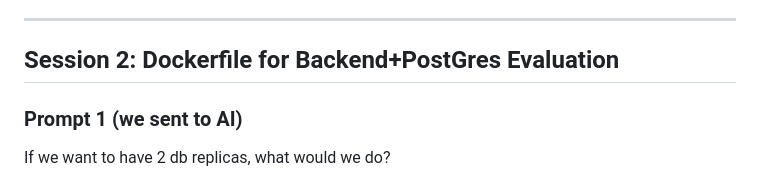
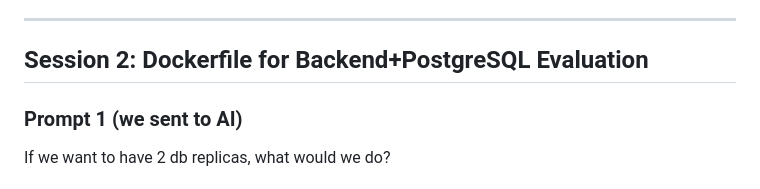
Before and after one commit to rominaba/finance-tracker, a Markdown page: ai-session.md, the part around the change. GitHub-like rendering.

Commit message:
fixed typo in ai-session.

```diff
--- a/ai-session.md
+++ b/ai-session.md
@@ -25,7 +25,7 @@ The AI suggested that doctl must be installed and authenticated before Kubernete
     -We verified the fix by rerunning the workflow and confirming that deployment steps could authenticate successfully against the DOKS cluster.
 
 ---
-## Session 2: Dockerfile for Backend+PostGres Evaluation
+## Session 2: Dockerfile for Backend+PostgreSQL Evaluation
 
 ### Prompt 1 (we sent to AI)
 If we want to have 2 db replicas, what would we do?
```
